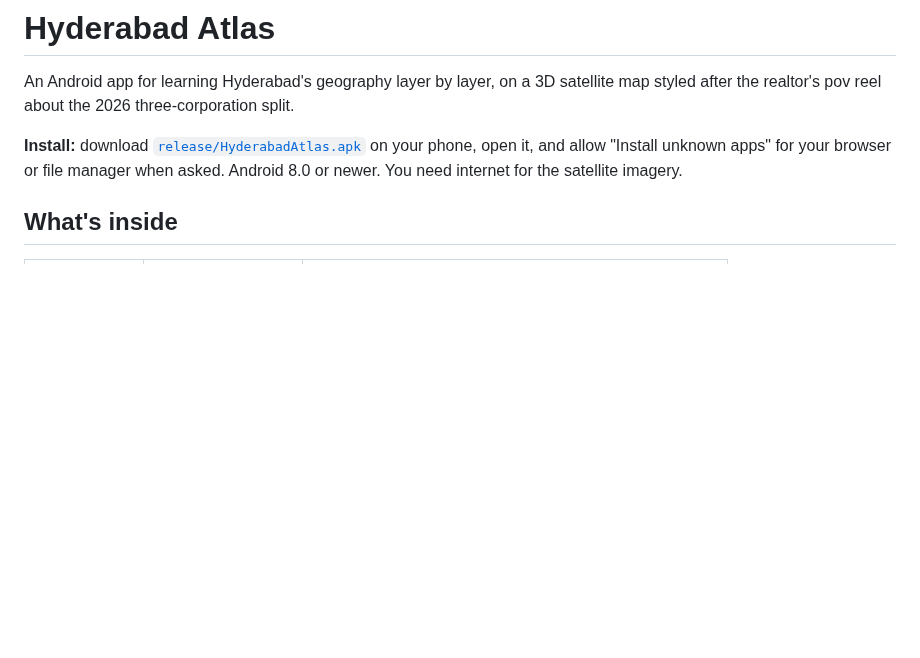
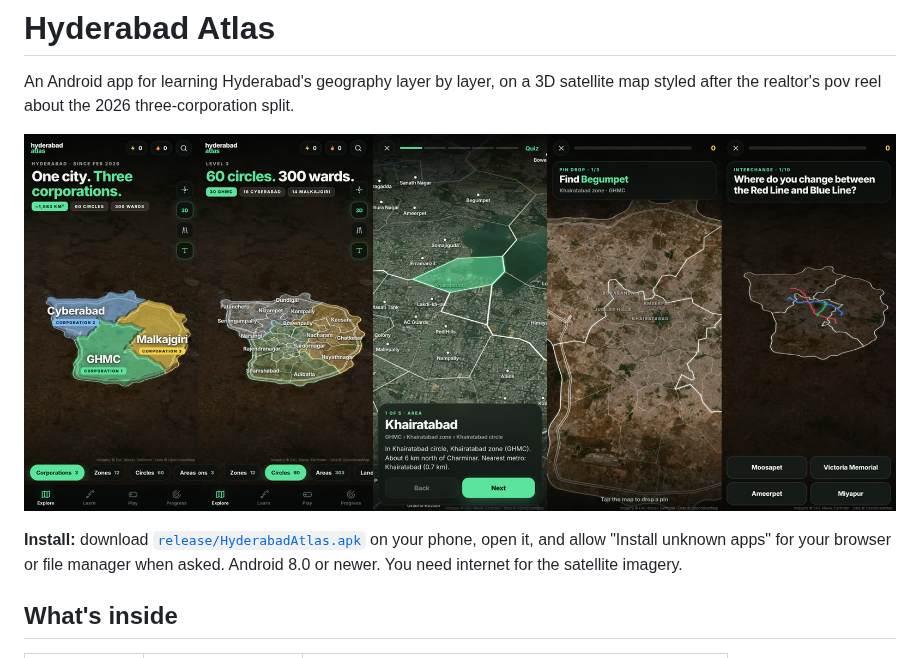
Before and after one commit to saimanojbaru/testrepo, a Markdown page: hyderabad-atlas/README.md, the part around the change. Drawn GitHub-style; pictures changed too: hyderabad-atlas/docs/preview.jpg (added); blank space fills up the shorter version.

Commit message:
Add app preview to Hyderabad Atlas README
Co-Authored-By: Claude Opus 5.5 <noreply@anthropic.com>
Claude-Session: https://claude.ai/code/session_01358oHT47iuWKYHvcBFoFHY

```diff
--- a/hyderabad-atlas/README.md
+++ b/hyderabad-atlas/README.md
@@ -1,6 +1,8 @@
 # Hyderabad Atlas
 
 An Android app for learning Hyderabad's geography layer by layer, on a 3D satellite map styled after the realtor's pov reel about the 2026 three-corporation split.
+
+![Hyderabad Atlas screens](docs/preview.jpg)
 
 **Install:** download [`release/HyderabadAtlas.apk`](release/HyderabadAtlas.apk) on your phone, open it, and allow "Install unknown apps" for your browser or file manager when asked. Android 8.0 or newer. You need internet for the satellite imagery.
 
```
